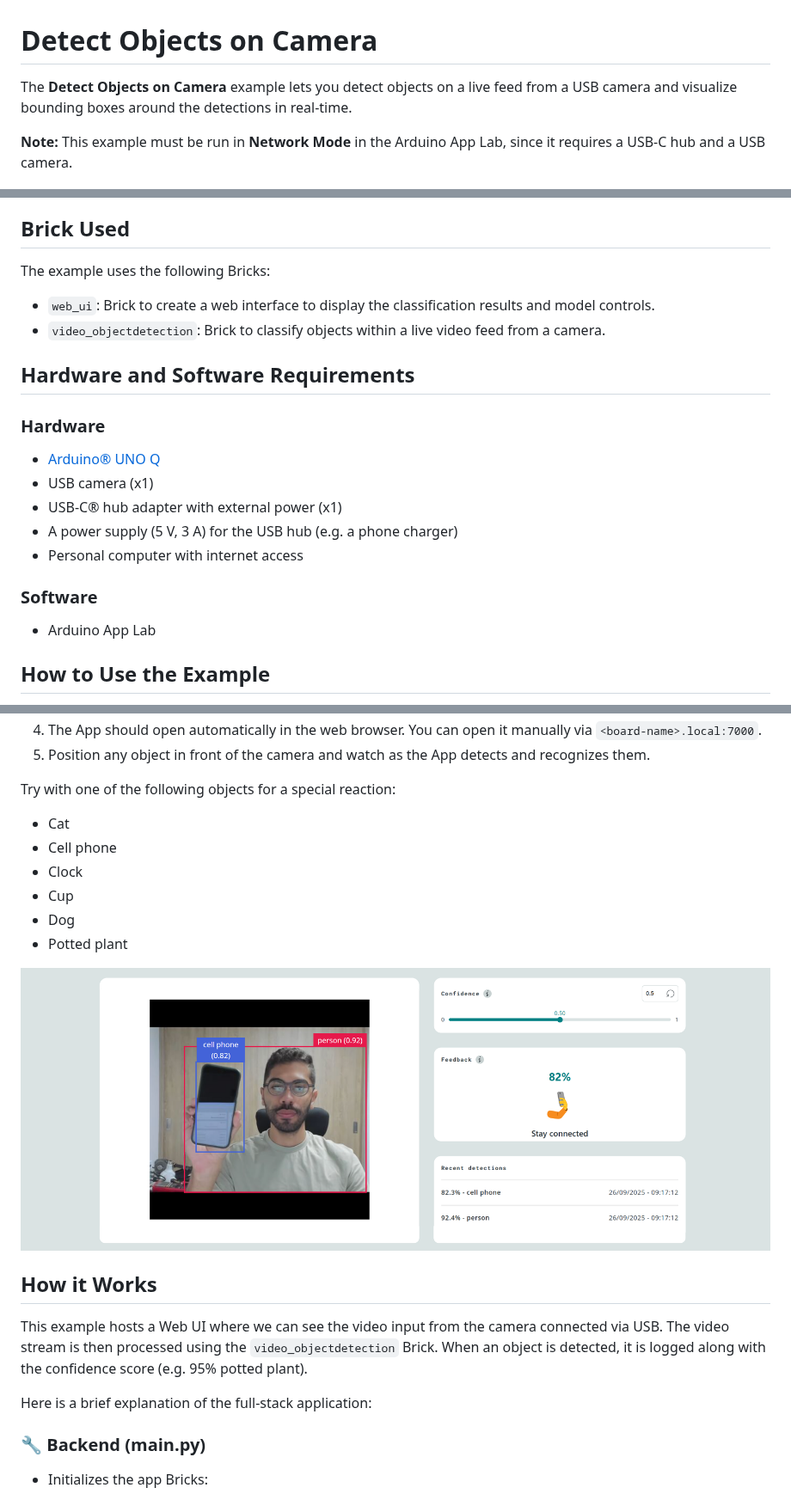
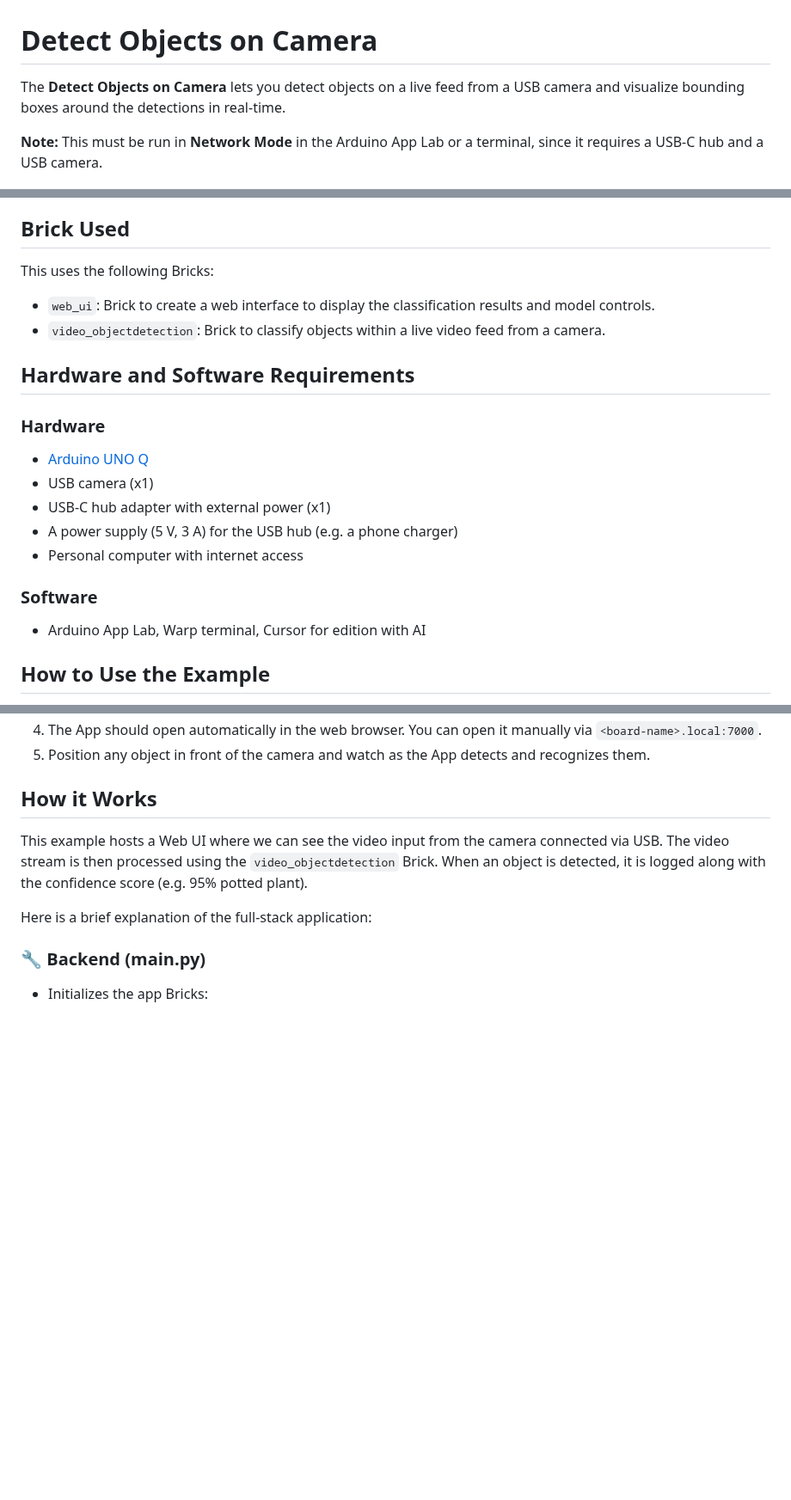
Before and after one commit to jplavoiemtl/detect-objects-on-camera-modified, a Markdown page: README.md, 3 parts joined by grey strips. Shown at 86% size. Rendered like a GitHub page; blank space fills up the shorter version.

Commit message:
Update README.md for clarity and accuracy, including rephrasing sections on usage, hardware, and software requirements. Remove outdated examples and feedback sections to streamline content.

```diff
--- a/README.md
+++ b/README.md
@@ -1,8 +1,8 @@
 # Detect Objects on Camera
 
-The **Detect Objects on Camera** example lets you detect objects on a live feed from a USB camera and visualize bounding boxes around the detections in real-time.
+The **Detect Objects on Camera** lets you detect objects on a live feed from a USB camera and visualize bounding boxes around the detections in real-time.
 
-**Note:** This example must be run in **Network Mode** in the Arduino App Lab, since it requires a USB-C hub and a USB camera.
+**Note:** This must be run in **Network Mode** in the Arduino App Lab or a terminal, since it requires a USB-C hub and a USB camera.
 
 ![Detect Objects on Camera](assets/docs_assets/video-object-detection.png)
 
@@ -10,7 +10,7 @@ This example uses a pre-trained model to detect objects on a live video feed fro
 
 ## Brick Used
 
-The example uses the following Bricks:
+This uses the following Bricks:
 
 - `web_ui`: Brick to create a web interface to display the classification results and model controls.
 - `video_objectdetection`: Brick to classify objects within a live video feed from a camera.
@@ -19,15 +19,15 @@ The example uses the following Bricks:
 
 ### Hardware
 
-- [Arduino® UNO Q](https://store.arduino.cc/products/uno-q)
+- [Arduino UNO Q](https://store.arduino.cc/products/uno-q)
 - USB camera (x1)
-- USB-C® hub adapter with external power (x1)
+- USB-C hub adapter with external power (x1)
 - A power supply (5 V, 3 A) for the USB hub (e.g. a phone charger)
 - Personal computer with internet access
 
 ### Software
 
-- Arduino App Lab
+- Arduino App Lab, Warp terminal, Cursor for edition with AI
 
 ## How to Use the Example
 
@@ -39,16 +39,6 @@ The example uses the following Bricks:
 4. The App should open automatically in the web browser. You can open it manually via `<board-name>.local:7000`.
 5. Position any object in front of the camera and watch as the App detects and recognizes them.
 
-Try with one of the following objects for a special reaction:
-
-- Cat
-- Cell phone
-- Clock
-- Cup
-- Dog
-- Potted plant
-
-![Example of special reaction](assets/docs_assets/special-detection.png)
 
 ## How it Works
 
```
Also changed, not shown: other parts of README.md (+0 -9 lines).
